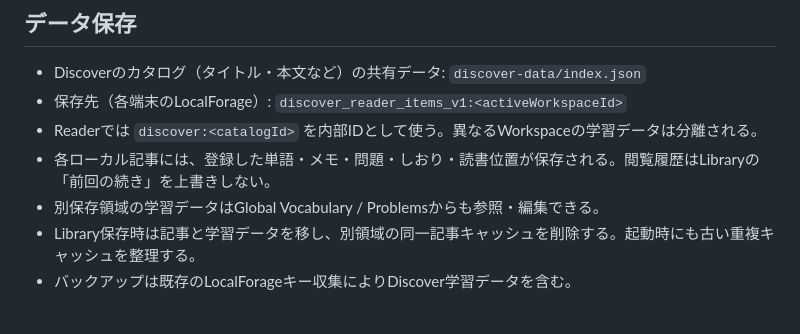
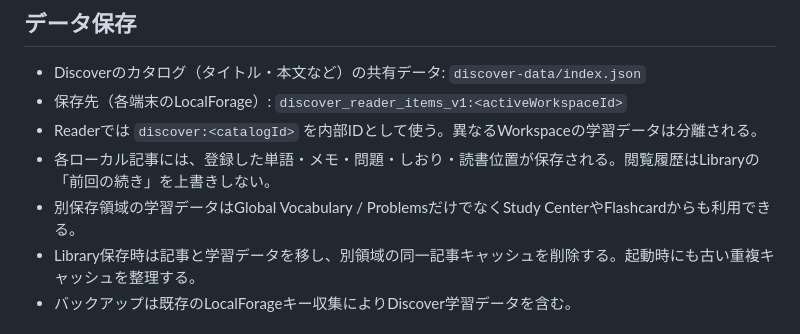
Before and after one commit to rai7776/test-mulch, a Markdown page: docs/discover-reader-integration.md, the part around the change. Drawn GitHub-style.

Commit message:
Document Study Center and flashcard support for Discover learning data

```diff
--- a/docs/discover-reader-integration.md
+++ b/docs/discover-reader-integration.md
@@ -14,7 +14,7 @@
 - 保存先（各端末のLocalForage）: `discover_reader_items_v1:<activeWorkspaceId>`
 - Readerでは `discover:<catalogId>` を内部IDとして使う。異なるWorkspaceの学習データは分離される。
 - 各ローカル記事には、登録した単語・メモ・問題・しおり・読書位置が保存される。閲覧履歴はLibraryの「前回の続き」を上書きしない。
-- 別保存領域の学習データはGlobal Vocabulary / Problemsからも参照・編集できる。
+- 別保存領域の学習データはGlobal Vocabulary / ProblemsだけでなくStudy CenterやFlashcardからも利用できる。
 - Library保存時は記事と学習データを移し、別領域の同一記事キャッシュを削除する。起動時にも古い重複キャッシュを整理する。
 - バックアップは既存のLocalForageキー収集によりDiscover学習データを含む。
 
```
